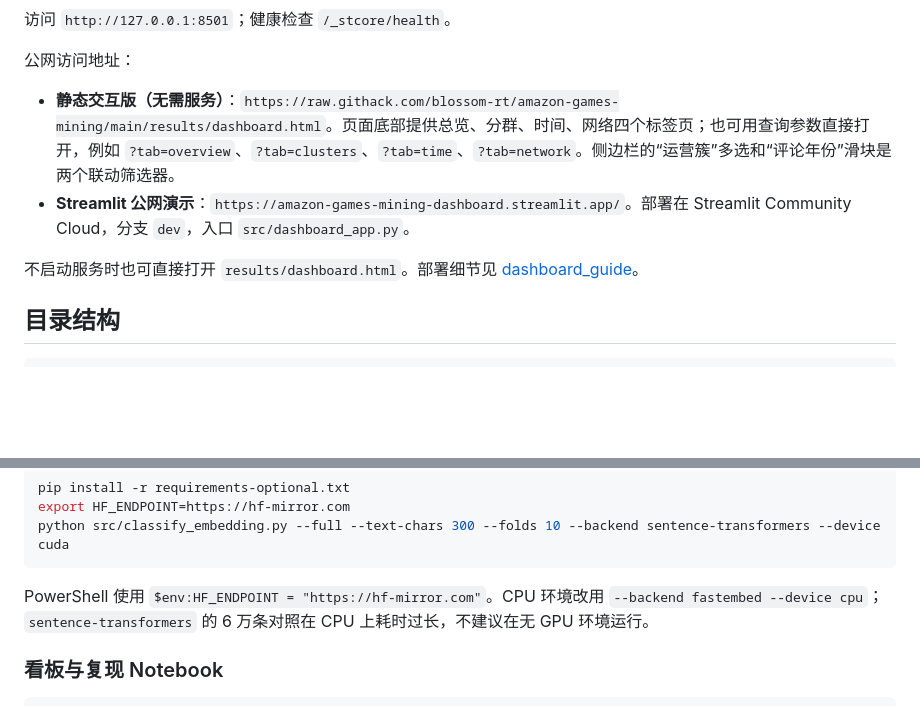
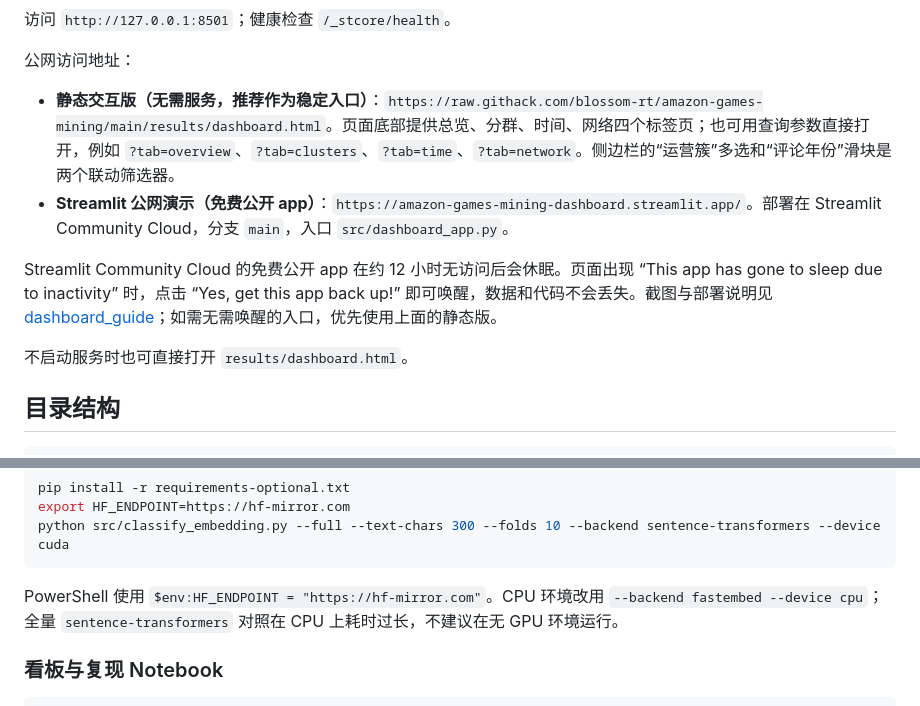
Before and after one commit to blossom-rt/amazon-games-mining, a Markdown page: README.md, 2 parts joined by grey strips. GitHub-like rendering; blank space fills up the shorter version.

Commit message:
docs: document Streamlit sleep behavior and main deployment

````diff
--- a/README.md
+++ b/README.md
@@ -210,10 +210,12 @@ streamlit run src/dashboard_app.py --server.port 8501
 
 公网访问地址：
 
-- **静态交互版（无需服务）**：`https://raw.githack.com/blossom-rt/amazon-games-mining/main/results/dashboard.html`。页面底部提供总览、分群、时间、网络四个标签页；也可用查询参数直接打开，例如 `?tab=overview`、`?tab=clusters`、`?tab=time`、`?tab=network`。侧边栏的“运营簇”多选和“评论年份”滑块是两个联动筛选器。
-- **Streamlit 公网演示**：`https://amazon-games-mining-dashboard.streamlit.app/`。部署在 Streamlit Community Cloud，分支 `dev`，入口 `src/dashboard_app.py`。
+- **静态交互版（无需服务，推荐作为稳定入口）**：`https://raw.githack.com/blossom-rt/amazon-games-mining/main/results/dashboard.html`。页面底部提供总览、分群、时间、网络四个标签页；也可用查询参数直接打开，例如 `?tab=overview`、`?tab=clusters`、`?tab=time`、`?tab=network`。侧边栏的“运营簇”多选和“评论年份”滑块是两个联动筛选器。
+- **Streamlit 公网演示（免费公开 app）**：`https://amazon-games-mining-dashboard.streamlit.app/`。部署在 Streamlit Community Cloud，分支 `main`，入口 `src/dashboard_app.py`。
 
-不启动服务时也可直接打开 `results/dashboard.html`。部署细节见 [dashboard_guide](docs/dashboard_guide.md)。
+Streamlit Community Cloud 的免费公开 app 在约 12 小时无访问后会休眠。页面出现 “This app has gone to sleep due to inactivity” 时，点击 “Yes, get this app back up!” 即可唤醒，数据和代码不会丢失。截图与部署说明见 [dashboard_guide](docs/dashboard_guide.md)；如需无需唤醒的入口，优先使用上面的静态版。
+
+不启动服务时也可直接打开 `results/dashboard.html`。
 
 ## 目录结构
 
@@ -387,7 +389,7 @@ export HF_ENDPOINT=https://hf-mirror.com
 python src/classify_embedding.py --full --text-chars 300 --folds 10 --backend sentence-transformers --device cuda
 ```
 
-PowerShell 使用 `$env:HF_ENDPOINT = "https://hf-mirror.com"`。CPU 环境改用 `--backend fastembed --device cpu`；`sentence-transformers` 的 6 万条对照在 CPU 上耗时过长，不建议在无 GPU 环境运行。
+PowerShell 使用 `$env:HF_ENDPOINT = "https://hf-mirror.com"`。CPU 环境改用 `--backend fastembed --device cpu`；全量 `sentence-transformers` 对照在 CPU 上耗时过长，不建议在无 GPU 环境运行。
 
 ### 看板与复现 Notebook
 
````
Also changed, not shown: docs/dashboard_guide.md (+7 -3 lines), docs/streamlit_deploy.md (+6 -5 lines), docs/assets/streamlit_sleep.png (added).
